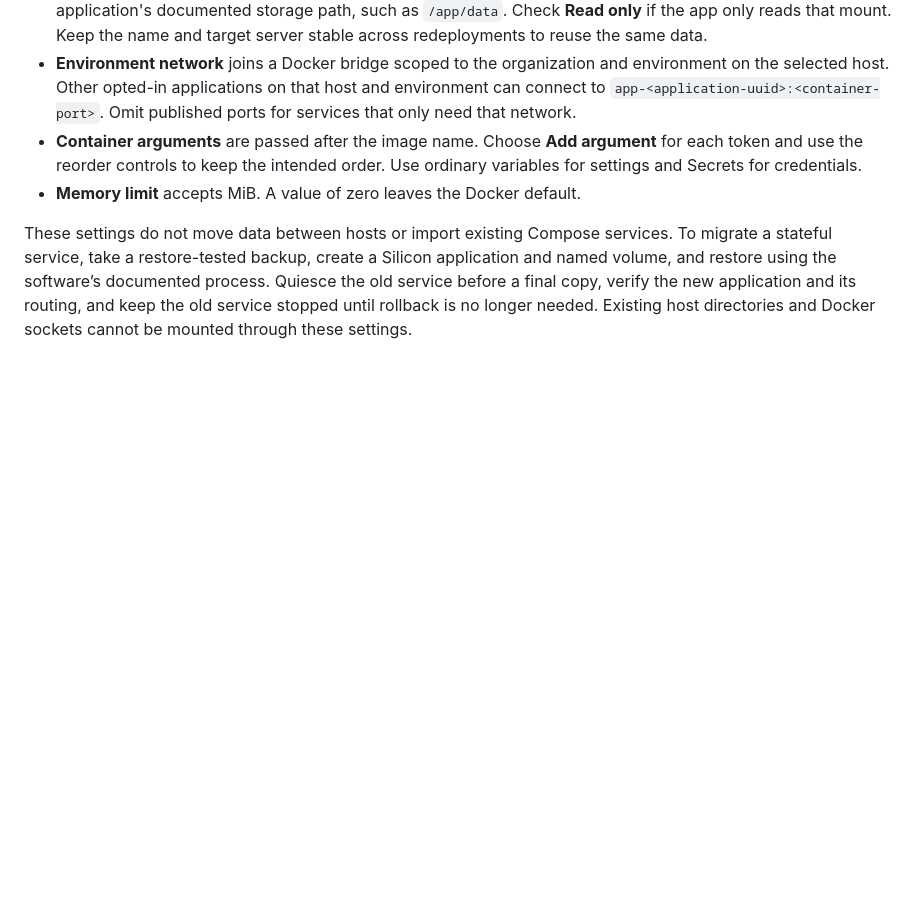
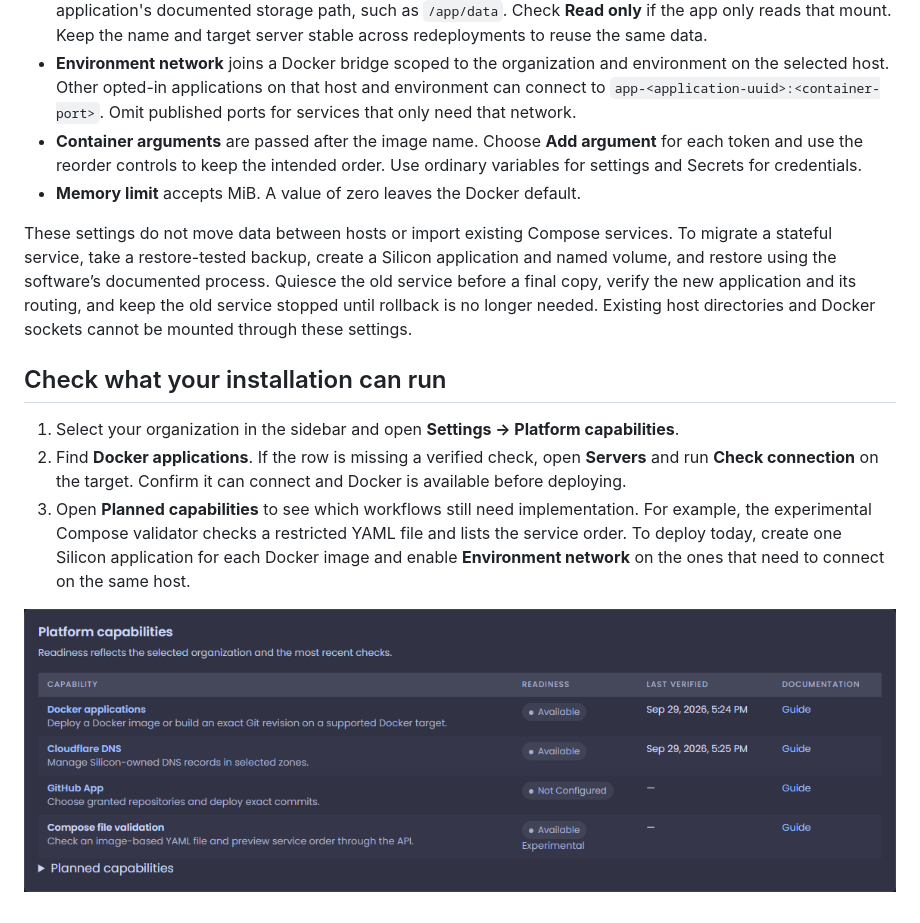
Before and after one commit to itsmangooo/Silicon, a Markdown page: docs/guide/docker-runtime-settings.md, the part around the change. GitHub-like rendering; pictures changed too: docs/previews/settings-capabilities.png (added); blank space fills up the shorter version.

```diff
--- a/docs/guide/docker-runtime-settings.md
+++ b/docs/guide/docker-runtime-settings.md
@@ -8,3 +8,11 @@ Open a Docker application and find **Docker runtime settings**. An installation
 - **Memory limit** accepts MiB. A value of zero leaves the Docker default.
 
 These settings do not move data between hosts or import existing Compose services. To migrate a stateful service, take a restore-tested backup, create a Silicon application and named volume, and restore using the software’s documented process. Quiesce the old service before a final copy, verify the new application and its routing, and keep the old service stopped until rollback is no longer needed. Existing host directories and Docker sockets cannot be mounted through these settings.
+
+## Check what your installation can run
+
+1. Select your organization in the sidebar and open **Settings → Platform capabilities**.
+2. Find **Docker applications**. If the row is missing a verified check, open **Servers** and run **Check connection** on the target. Confirm it can connect and Docker is available before deploying.
+3. Open **Planned capabilities** to see which workflows still need implementation. For example, the experimental Compose validator checks a restricted YAML file and lists the service order. To deploy today, create one Silicon application for each Docker image and enable **Environment network** on the ones that need to connect on the same host.
+
+![Platform capabilities with Docker available and Compose deployments planned](../previews/settings-capabilities.png)
```
Also changed, not shown: README.md (+1 -1 lines), ROADMAP.md (+1 -1 lines), docs/previews/settings.png, 10 other files.
